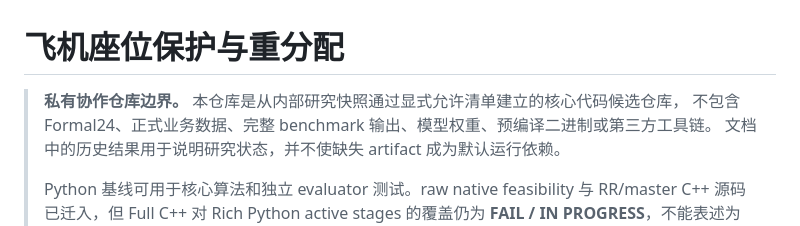
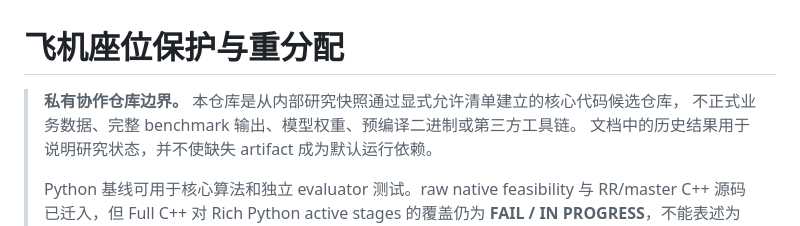
Before and after one commit to huashui-l/seat-protect-solver, a Markdown page: README.md, the part around the change. Drawn GitHub-style.

```diff
--- a/README.md
+++ b/README.md
@@ -1,7 +1,7 @@
 # 飞机座位保护与重分配
 
 > **私有协作仓库边界。** 本仓库是从内部研究快照通过显式允许清单建立的核心代码候选仓库，
-> 不包含 Formal24、正式业务数据、完整 benchmark 输出、模型权重、预编译二进制或第三方工具链。
+> 不正式业务数据、完整 benchmark 输出、模型权重、预编译二进制或第三方工具链。
 > 文档中的历史结果用于说明研究状态，并不使缺失 artifact 成为默认运行依赖。
 >
 > Python 基线可用于核心算法和独立 evaluator 测试。raw native feasibility 与 RR/master
```
